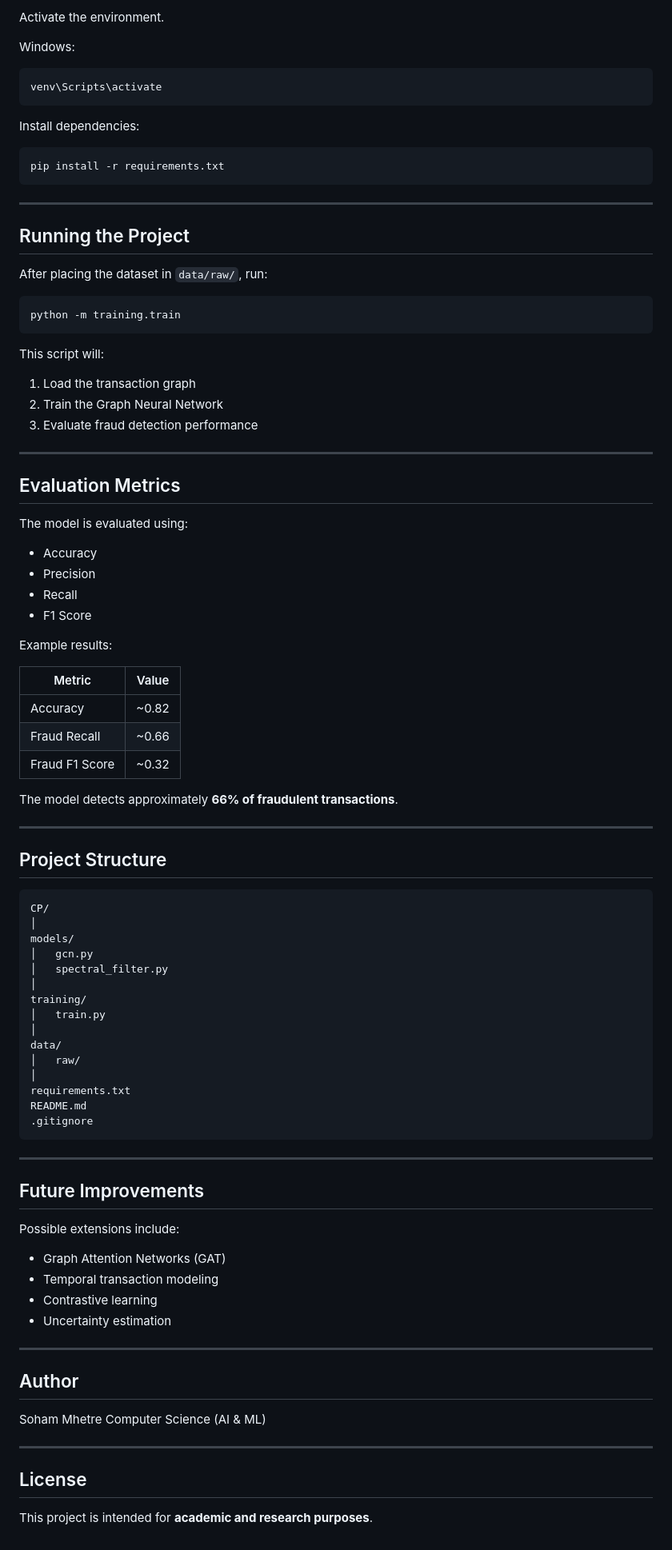
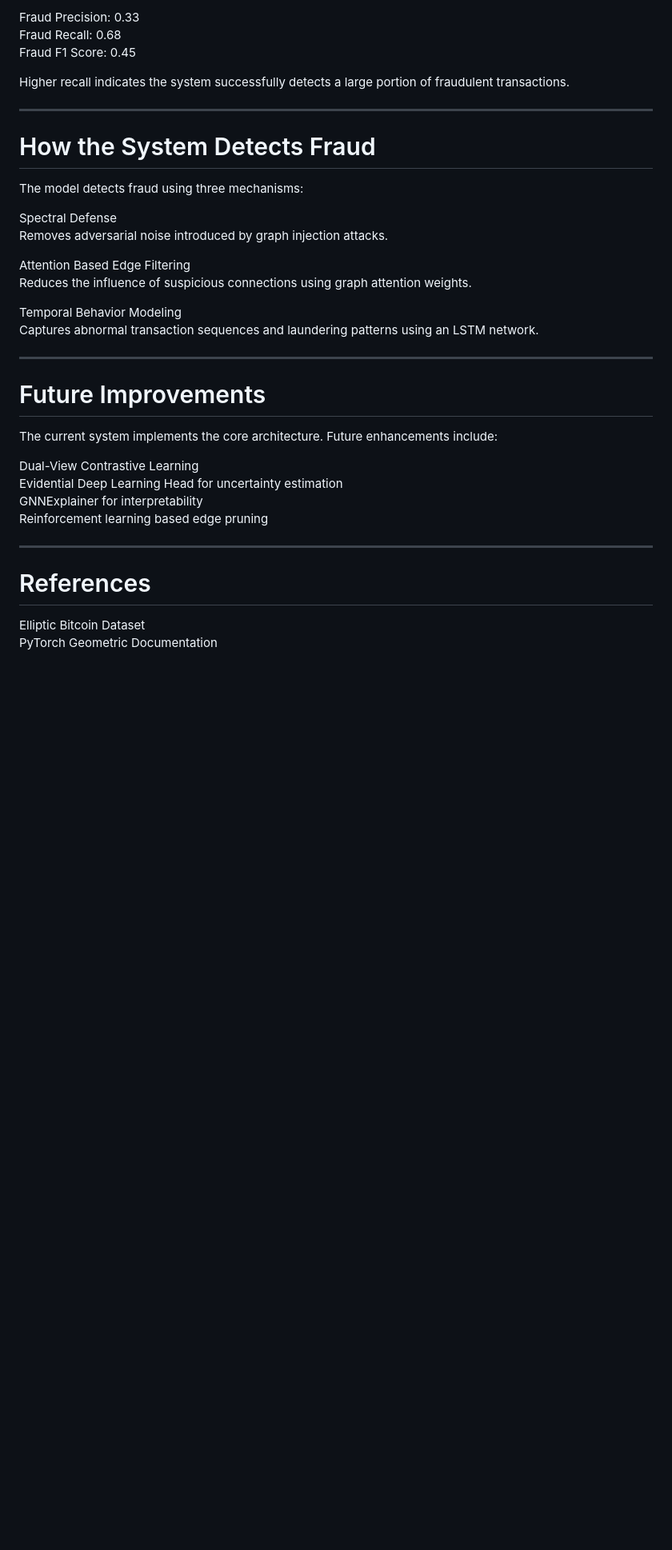
Before and after one commit to Soham9Mhetre/CP, a Markdown page: README.md, the part around one of its changes. Shown at 80% size. Rendered like a GitHub page; blank space fills up the shorter version.

````diff
--- a/README.md
+++ b/README.md
@@ -195,97 +164,39 @@ python -m venv venv
 
-Activate the environment.
+Fraud Precision: 0.33
+Fraud Recall: 0.68
+Fraud F1 Score: 0.45
 
-Windows:
-
-```
-venv\Scripts\activate
-```
-
-Install dependencies:
-
-```
-pip install -r requirements.txt
-```
+Higher recall indicates the system successfully detects a large portion of fraudulent transactions.
 
 ---
 
-## Running the Project
+# How the System Detects Fraud
 
-After placing the dataset in `data/raw/`, run:
+The model detects fraud using three mechanisms:
 
-```
-python -m training.train
-```
+Spectral Defense
+Removes adversarial noise introduced by graph injection attacks.
 
-This script will:
+Attention Based Edge Filtering
+Reduces the influence of suspicious connections using graph attention weights.
 
-1. Load the transaction graph
-2. Train the Graph Neural Network
-3. Evaluate fraud detection performance
+Temporal Behavior Modeling
+Captures abnormal transaction sequences and laundering patterns using an LSTM network.
 
 ---
 
-## Evaluation Metrics
+# Future Improvements
 
-The model is evaluated using:
+The current system implements the core architecture. Future enhancements include:
 
-* Accuracy
-* Precision
-* Recall
-* F1 Score
-
-Example results:
-
-| Metric         | Value |
-| -------------- | ----- |
-| Accuracy       | ~0.82 |
-| Fraud Recall   | ~0.66 |
-| Fraud F1 Score | ~0.32 |
-
-The model detects approximately **66% of fraudulent transactions**.
+Dual-View Contrastive Learning
+Evidential Deep Learning Head for uncertainty estimation
+GNNExplainer for interpretability
+Reinforcement learning based edge pruning
 
 ---
 
-## Project Structure
+# References
 
-```
-CP/
-│
-models/
-│   gcn.py
-│   spectral_filter.py
-│
-training/
-│   train.py
-│
-data/
-│   raw/
-│
-requirements.txt
-README.md
-.gitignore
-```
-
----
-
-## Future Improvements
-
-Possible extensions include:
-
-* Graph Attention Networks (GAT)
-* Temporal transaction modeling
-* Contrastive learning
-* Uncertainty estimation
-
----
-
-## Author
-
-Soham Mhetre
-Computer Science (AI & ML)
-
----
-
-## License
-
-This project is intended for **academic and research purposes**.
+Elliptic Bitcoin Dataset
+PyTorch Geometric Documentation
````
Also changed, not shown: other parts of README.md (+104 -135 lines).
